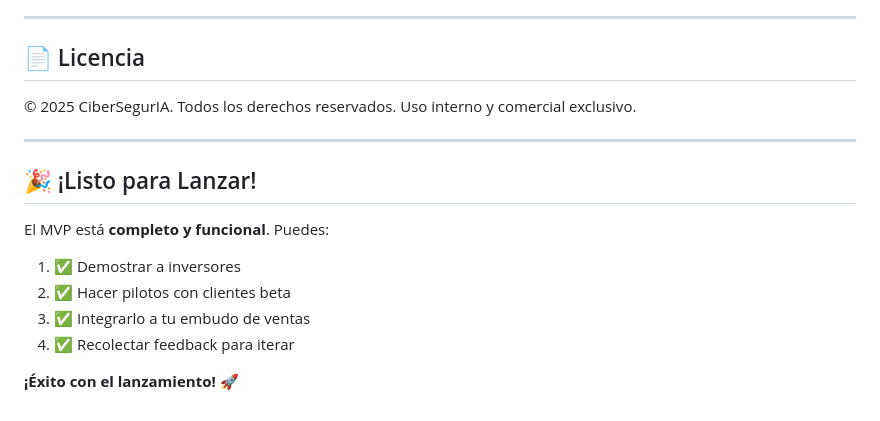
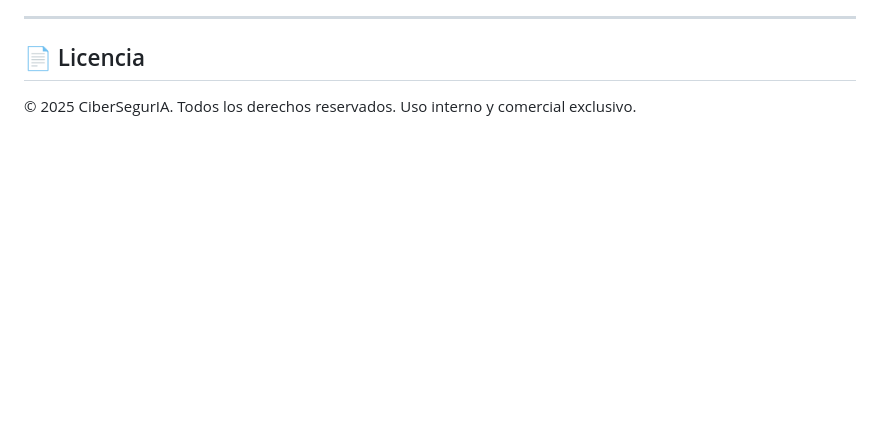
Before and after one commit to ethan1213/CiberSegurIA, a Markdown page: README.md, the part around the change. GitHub-like rendering; blank space fills up the shorter version.

```diff
--- a/README.md
+++ b/README.md
@@ -281,15 +281,3 @@ Para consultas técnicas o de negocio:
 
 © 2025 CiberSegurIA. Todos los derechos reservados.
 Uso interno y comercial exclusivo.
-
----
-
-## 🎉 ¡Listo para Lanzar!
-
-El MVP está **completo y funcional**. Puedes:
-1. ✅ Demostrar a inversores
-2. ✅ Hacer pilotos con clientes beta
-3. ✅ Integrarlo a tu embudo de ventas
-4. ✅ Recolectar feedback para iterar
-
-**¡Éxito con el lanzamiento! 🚀**
```
